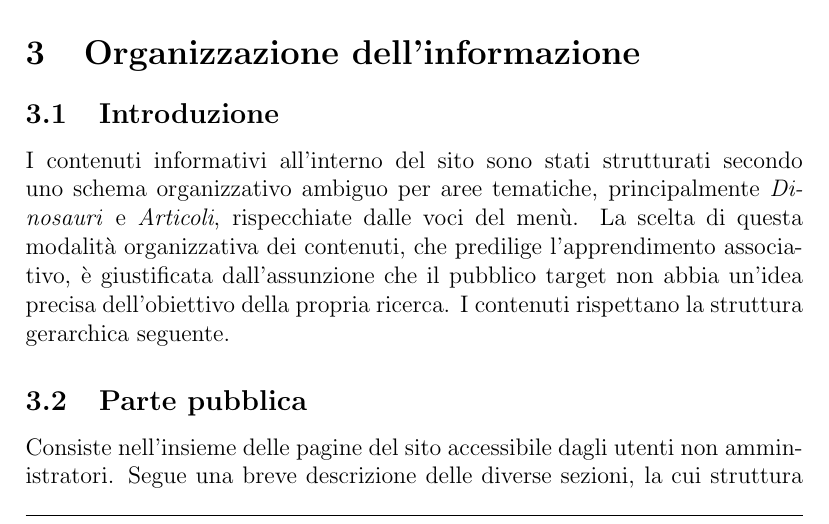
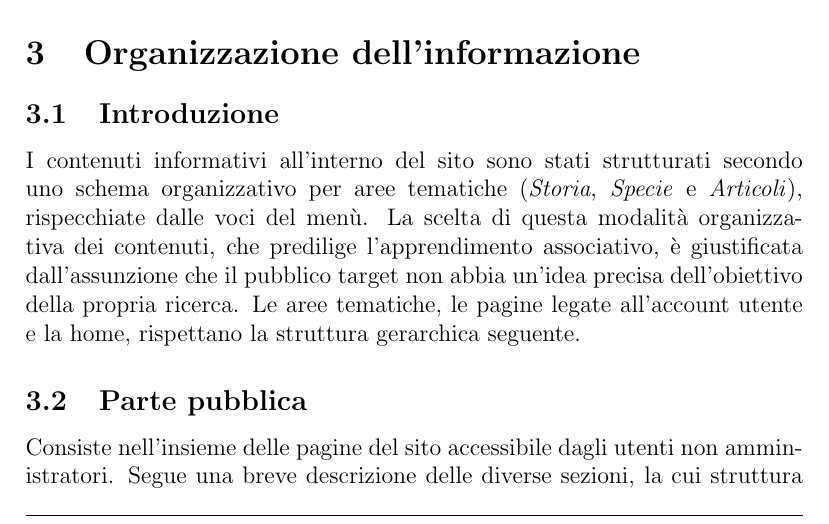
Before and after one commit to ALIENK9/DinoNet, a LaTeX document (Documentazione/Relazione/relazione.tex): part of page 4 of 17, cut so that both start at the same text. Compiled offline with pdfLaTeX.

Commit message:
Piccolo fix sull'organizzazione dell'informazione

```diff
--- a/Documentazione/Relazione/relazione.tex
+++ b/Documentazione/Relazione/relazione.tex
@@ -62,7 +62,7 @@
 
 	\subsection{Introduzione}
 
-	I contenuti informativi all'interno del sito sono stati strutturati secondo uno schema organizzativo ambiguo per aree tematiche, principalmente \textit{Dinosauri} e \textit{Articoli}, rispecchiate dalle voci del menù. La scelta di questa modalità organizzativa dei contenuti, che predilige l'apprendimento associativo, è giustificata dall'assunzione che il pubblico target non abbia un'idea precisa dell'obiettivo della propria ricerca. I contenuti rispettano la struttura gerarchica seguente.
+	I contenuti informativi all'interno del sito sono stati strutturati secondo uno schema organizzativo per aree tematiche (\textit{Storia}, \textit{Specie} e \textit{Articoli}), rispecchiate dalle voci del menù. La scelta di questa modalità organizzativa dei contenuti, che predilige l'apprendimento associativo, è giustificata dall'assunzione che il pubblico target non abbia un'idea precisa dell'obiettivo della propria ricerca. Le aree tematiche, le pagine legate all'account utente e la home, rispettano la struttura gerarchica seguente.
 
 	\subsection{Parte pubblica}
 
```
Also changed, not shown: Documentazione/Relazione/relazione.pdf.
